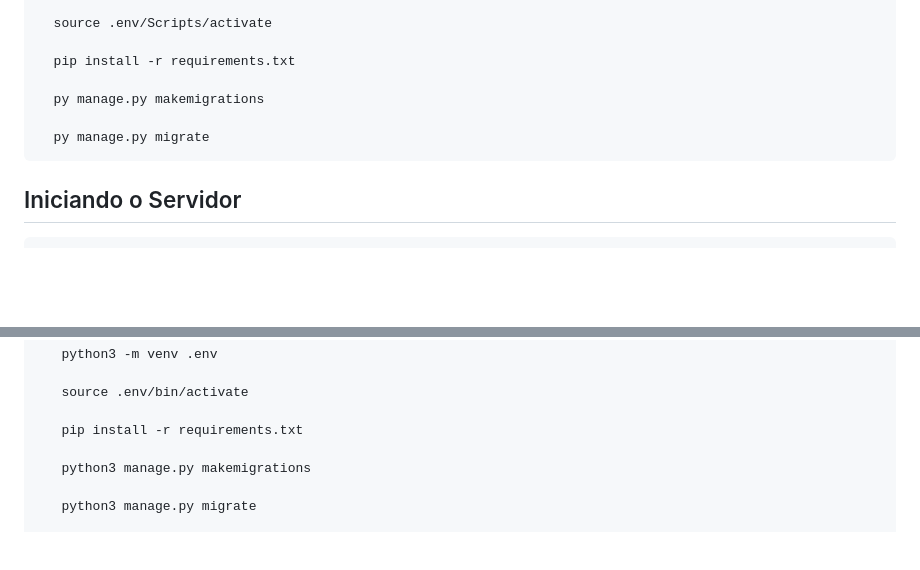
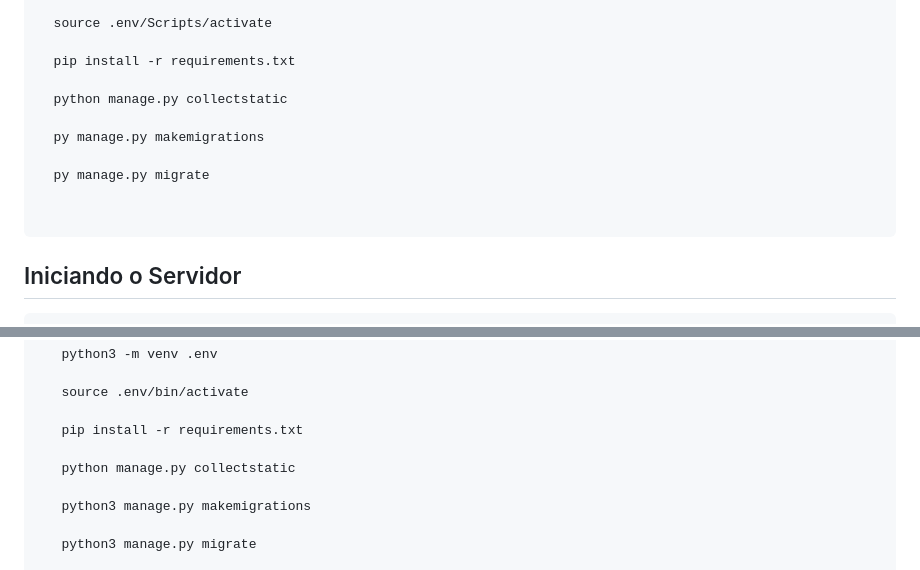
Before and after one commit to gu1lh3rm3s0rd1/blog-django, a Markdown page: README.md, 2 parts joined by grey strips. Rendered like a GitHub page; blank space fills up the shorter version.

````diff
--- a/README.md
+++ b/README.md
@@ -13,9 +13,13 @@
 
   pip install -r requirements.txt
 
+  python manage.py collectstatic
+
   py manage.py makemigrations
 
   py manage.py migrate
+
+
 ```
 
 ## Iniciando o Servidor
@@ -40,6 +44,8 @@
    source .env/bin/activate
 
    pip install -r requirements.txt
+
+   python manage.py collectstatic
 
    python3 manage.py makemigrations
 
````
